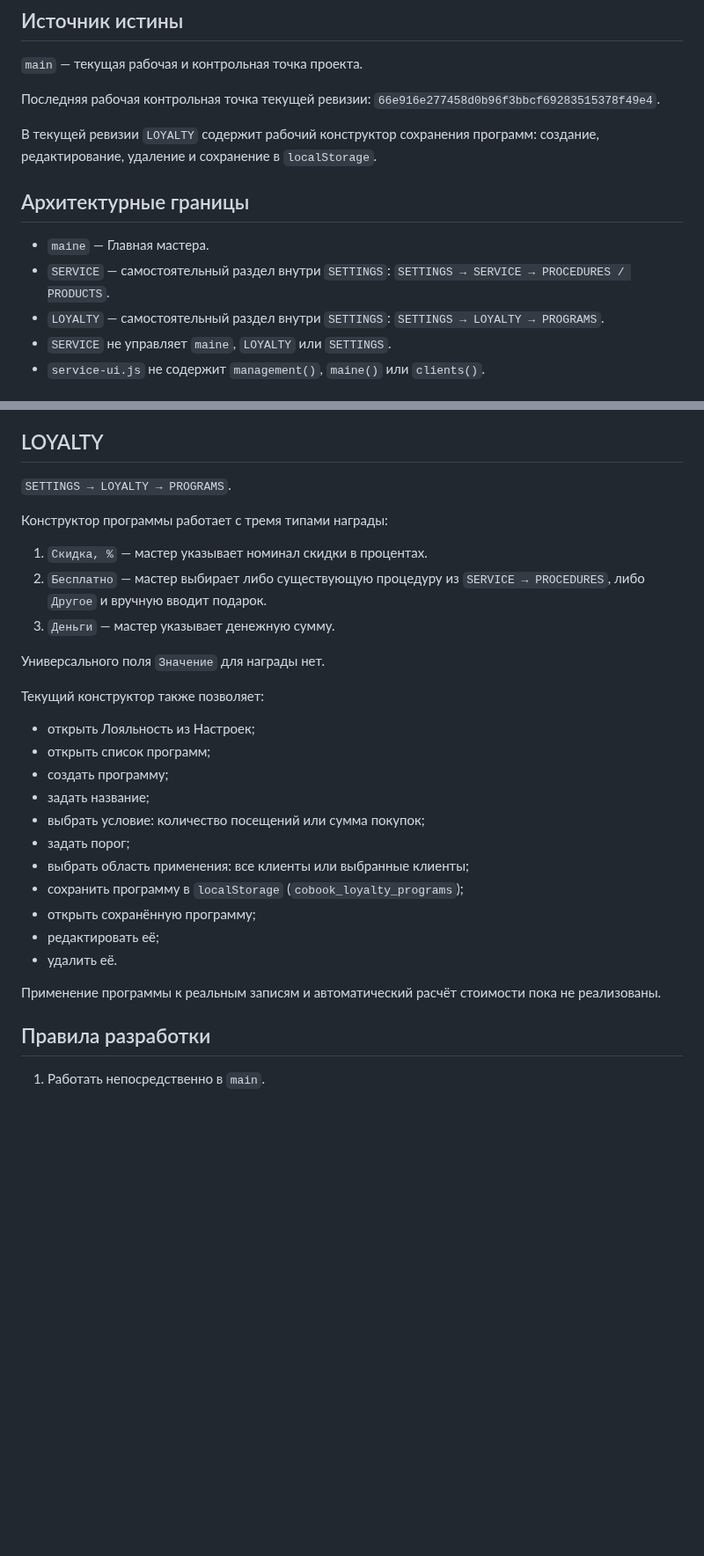
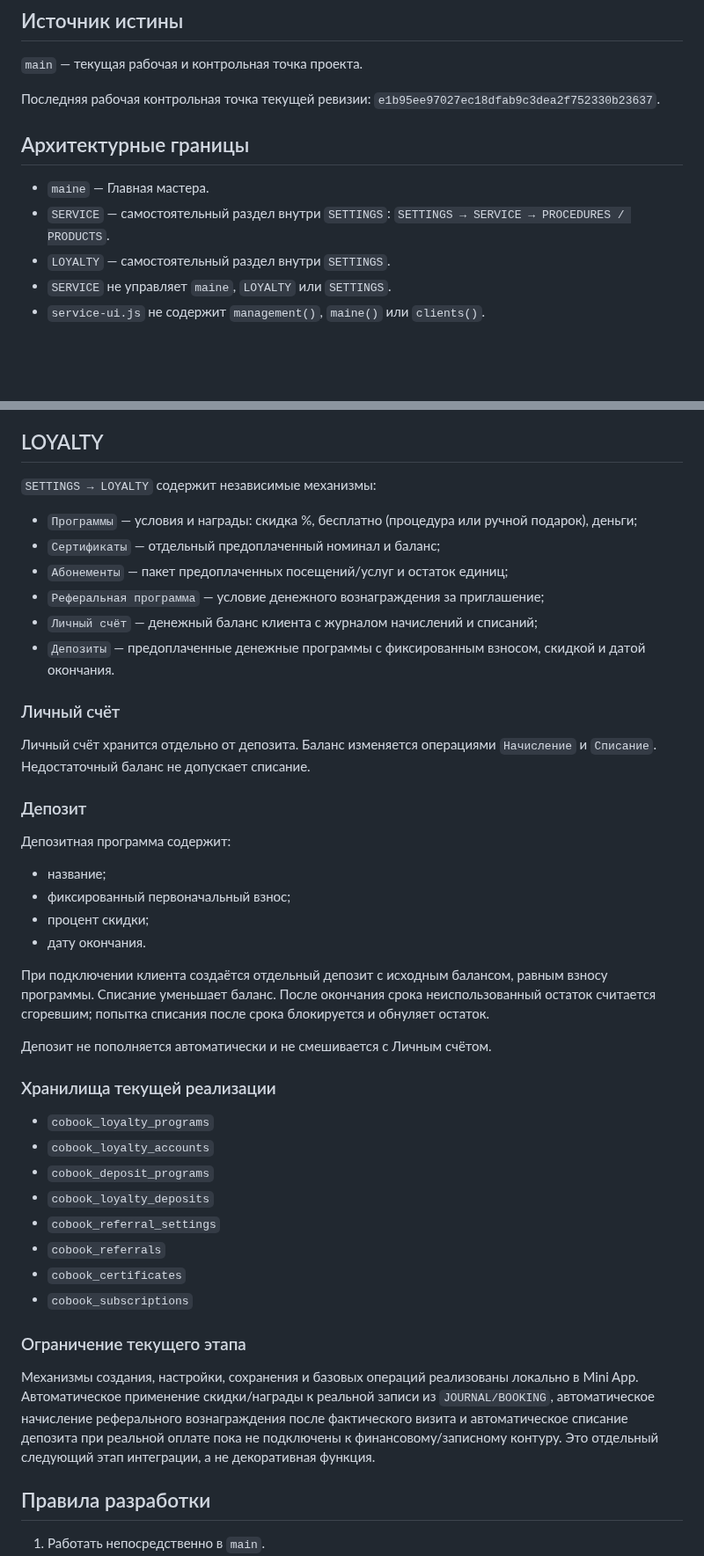
Before and after one commit to 3001vaf-maker/CoBook, a Markdown page: PROJECT_STATE.md, 2 parts joined by grey strips. Shown at 88% size. Rendered like a GitHub page; blank space fills up the shorter version.

Commit message:
docs: record loyalty mechanisms and boundaries

```diff
--- a/PROJECT_STATE.md
+++ b/PROJECT_STATE.md
@@ -4,15 +4,13 @@
 
 `main` — текущая рабочая и контрольная точка проекта.
 
-Последняя рабочая контрольная точка текущей ревизии: `66e916e277458d0b96f3bbcf69283515378f49e4`.
-
-В текущей ревизии `LOYALTY` содержит рабочий конструктор сохранения программ: создание, редактирование, удаление и сохранение в `localStorage`.
+Последняя рабочая контрольная точка текущей ревизии: `e1b95ee97027ec18dfab9c3dea2f752330b23637`.
 
 ## Архитектурные границы
 
 - `maine` — Главная мастера.
 - `SERVICE` — самостоятельный раздел внутри `SETTINGS`: `SETTINGS → SERVICE → PROCEDURES / PRODUCTS`.
-- `LOYALTY` — самостоятельный раздел внутри `SETTINGS`: `SETTINGS → LOYALTY → PROGRAMS`.
+- `LOYALTY` — самостоятельный раздел внутри `SETTINGS`.
 - `SERVICE` не управляет `maine`, `LOYALTY` или `SETTINGS`.
 - `service-ui.js` не содержит `management()`, `maine()` или `clients()`.
 
@@ -30,31 +28,46 @@
 
 ## LOYALTY
 
-`SETTINGS → LOYALTY → PROGRAMS`.
+`SETTINGS → LOYALTY` содержит независимые механизмы:
 
-Конструктор программы работает с тремя типами награды:
+- `Программы` — условия и награды: скидка %, бесплатно (процедура или ручной подарок), деньги;
+- `Сертификаты` — отдельный предоплаченный номинал и баланс;
+- `Абонементы` — пакет предоплаченных посещений/услуг и остаток единиц;
+- `Реферальная программа` — условие денежного вознаграждения за приглашение;
+- `Личный счёт` — денежный баланс клиента с журналом начислений и списаний;
+- `Депозиты` — предоплаченные денежные программы с фиксированным взносом, скидкой и датой окончания.
 
-1. `Скидка, %` — мастер указывает номинал скидки в процентах.
-2. `Бесплатно` — мастер выбирает либо существующую процедуру из `SERVICE → PROCEDURES`, либо `Другое` и вручную вводит подарок.
-3. `Деньги` — мастер указывает денежную сумму.
+### Личный счёт
 
-Универсального поля `Значение` для награды нет.
+Личный счёт хранится отдельно от депозита. Баланс изменяется операциями `Начисление` и `Списание`. Недостаточный баланс не допускает списание.
 
-Текущий конструктор также позволяет:
+### Депозит
 
-- открыть Лояльность из Настроек;
-- открыть список программ;
-- создать программу;
-- задать название;
-- выбрать условие: количество посещений или сумма покупок;
-- задать порог;
-- выбрать область применения: все клиенты или выбранные клиенты;
-- сохранить программу в `localStorage` (`cobook_loyalty_programs`);
-- открыть сохранённую программу;
-- редактировать её;
-- удалить её.
+Депозитная программа содержит:
 
-Применение программы к реальным записям и автоматический расчёт стоимости пока не реализованы.
+- название;
+- фиксированный первоначальный взнос;
+- процент скидки;
+- дату окончания.
+
+При подключении клиента создаётся отдельный депозит с исходным балансом, равным взносу программы. Списание уменьшает баланс. После окончания срока неиспользованный остаток считается сгоревшим; попытка списания после срока блокируется и обнуляет остаток.
+
+Депозит не пополняется автоматически и не смешивается с Личным счётом.
+
+### Хранилища текущей реализации
+
+- `cobook_loyalty_programs`
+- `cobook_loyalty_accounts`
+- `cobook_deposit_programs`
+- `cobook_loyalty_deposits`
+- `cobook_referral_settings`
+- `cobook_referrals`
+- `cobook_certificates`
+- `cobook_subscriptions`
+
+### Ограничение текущего этапа
+
+Механизмы создания, настройки, сохранения и базовых операций реализованы локально в Mini App. Автоматическое применение скидки/награды к реальной записи из `JOURNAL/BOOKING`, автоматическое начисление реферального вознаграждения после фактического визита и автоматическое списание депозита при реальной оплате пока не подключены к финансовому/записному контуру. Это отдельный следующий этап интеграции, а не декоративная функция.
 
 ## Правила разработки
 
```
